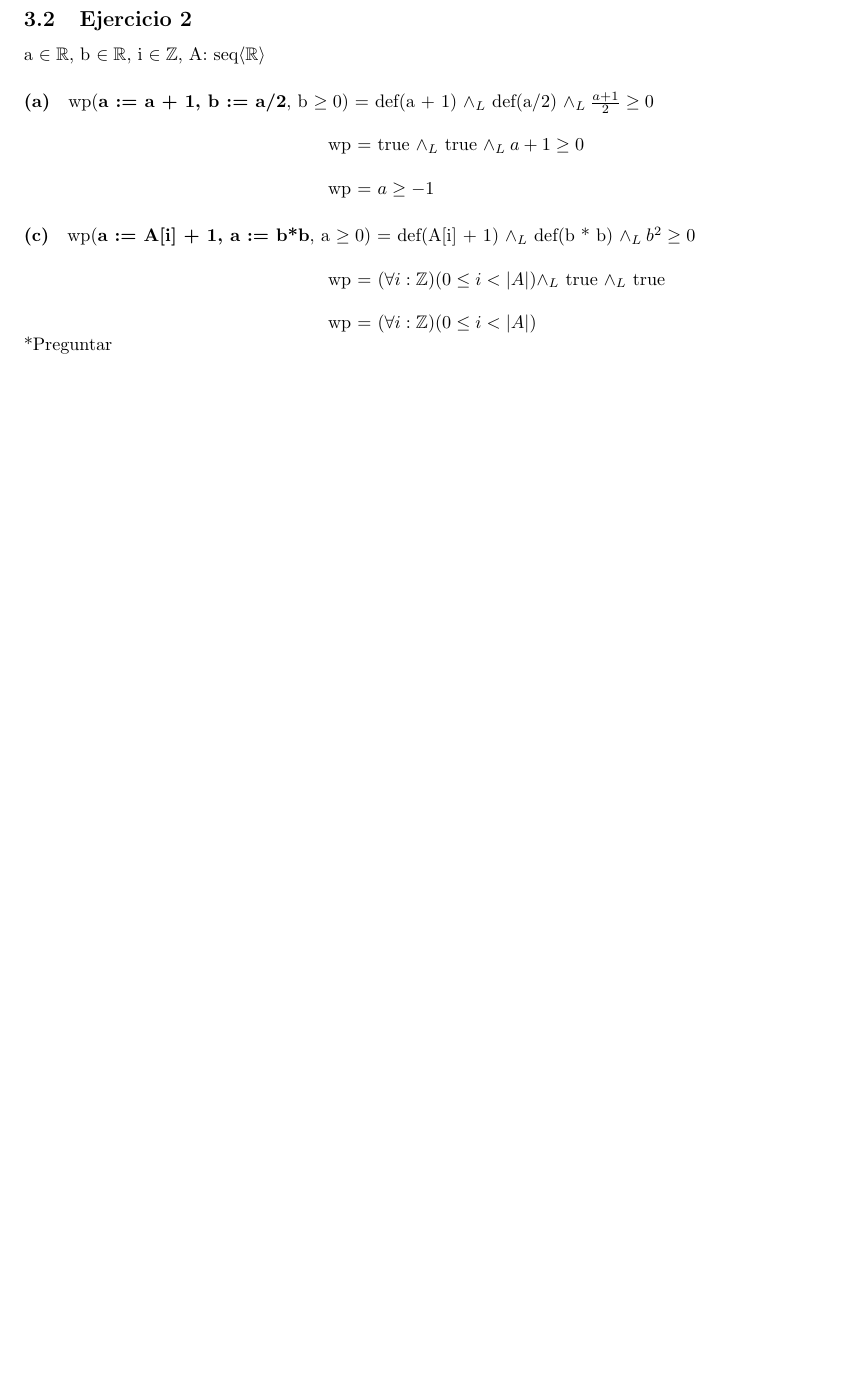
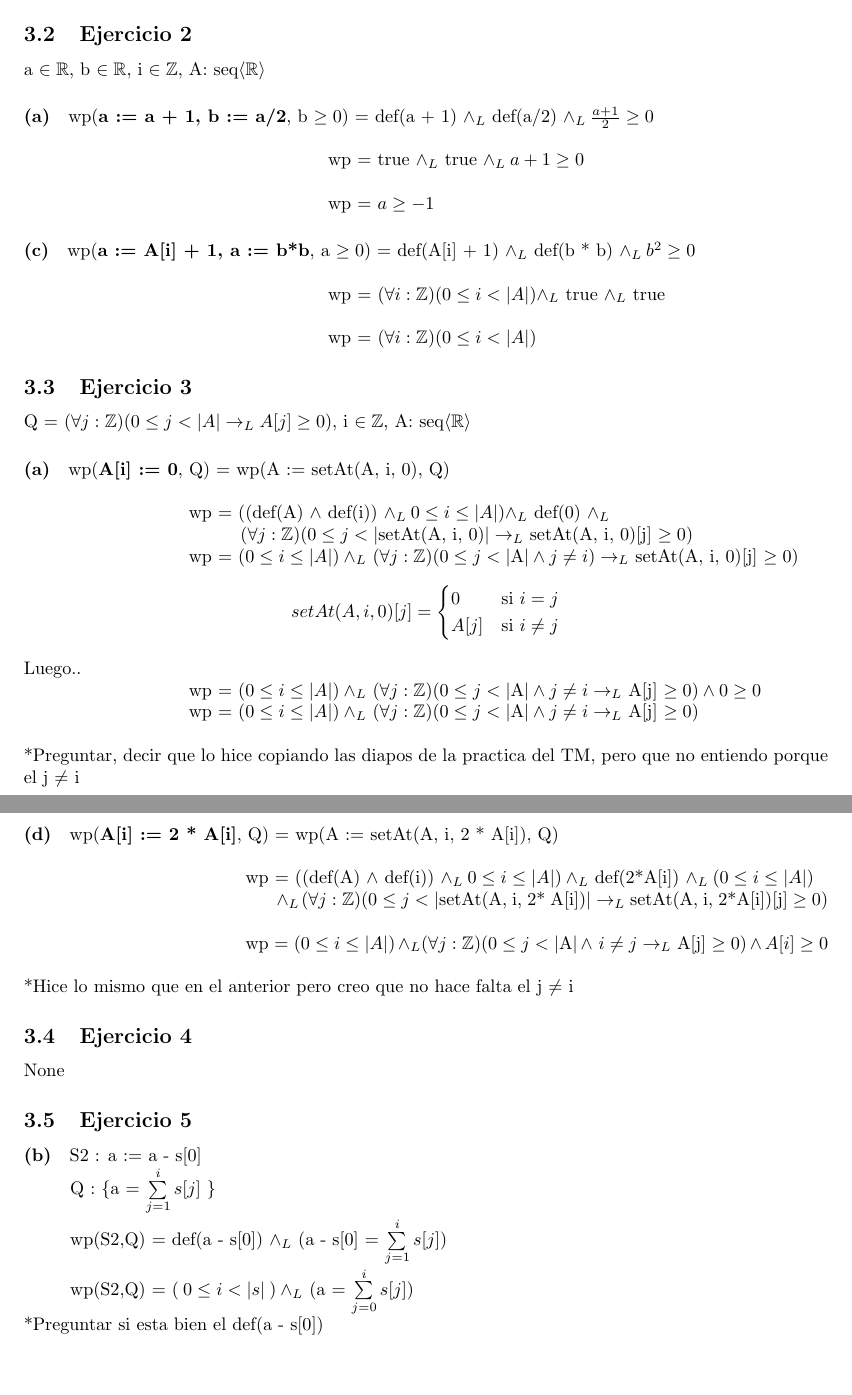
Before and after one commit to tobiasllop/AlgoritmosyEstructurasDeDatos-UBA, a LaTeX document (Guias-practicas/Practica-3/p3.tex): part of the page before the commit and two parts of pages 1 and 2 of 2 after it, the two joined at a grey line, cut so that both start at the same text, the shorter picture padded with empty space. Compiled offline with pdfLaTeX.

Commit message:
Add files via upload

```diff
--- a/Guias-practicas/Practica-3/p3.tex
+++ b/Guias-practicas/Practica-3/p3.tex
@@ -40,6 +40,40 @@ a \(\in \mathbb{R}\), b \(\in \mathbb{R}\), i \(\in \mathbb{Z}\), A: seq\(\brake
 \paragraph{(c)} wp(\textbf{a := A[i] + 1, a := b*b}, a \(\geq 0 \)) = def(A[i] + 1) \(\land_L\) def(b * b)  \(\land_L \: b^2 \geq 0\) \\ \\
 \setlength{\parindent}{59mm}\indent wp = \((\forall i:\mathbb{Z})(0 \leq i < |A| )   \land_L\) true \(\land_L\) true \\ \\
 \setlength{\parindent}{59mm}\indent wp = \((\forall i:\mathbb{Z})(0 \leq i < |A| )\)
-\\ *Preguntar
 
+\subsection{Ejercicio 3}
+Q = \((\forall j:\mathbb{Z})(0 \leq j < |A| \rightarrow_L A[j] \geq 0) \), i \(\in \mathbb{Z}\), A: seq\(\braket{\mathbb{R}}\)
+\paragraph{(a)} wp(\textbf{A[i] := 0}, Q) =  wp(A := setAt(A, i, 0), Q)\\ \\
+\setlength{\parindent}{32mm}\indent wp = ((def(A) \(\land\) def(i)) \(\land_L \: 0 \leq i \leq |A|)  \land_L\) def(0) \(\land_L\) \\
+\setlength{\parindent}{42mm}\indent \((\forall j:\mathbb{Z})(0 \leq j < |\)setAt(A, i, 0)\(|  \rightarrow_L \) setAt(A, i, 0)[j] \(\geq 0) \) \\
+\setlength{\parindent}{32mm}\indent wp = \((0 \leq i \leq |A|) \: \land_L\) \((\forall j:\mathbb{Z})(0 \leq j < |\)A\(| \land j \neq i)  \rightarrow_L \) setAt(A, i, 0)[j] \(\geq 0) \)
+
+\[
+       setAt(A, i, 0)[j] = \begin{cases} 0 & \text{si } i = j \\
+                                        A[j] & \text{si } i \neq j
+                            \end{cases}
+\]
+\\
+Luego.. \\
+\setlength{\parindent}{32mm}\indent wp = \((0 \leq i \leq |A|) \: \land_L\) \((\forall j:\mathbb{Z})(0 \leq j < |\)A\(| \land j \neq i  \rightarrow_L \) A[j] \(\geq 0) \land 0 \geq 0\) \\
+\setlength{\parindent}{32mm}\indent wp = \((0 \leq i \leq |A|) \: \land_L\) \((\forall j:\mathbb{Z})(0 \leq j < |\)A\(| \land j \neq i  \rightarrow_L \) A[j] \(\geq 0)\) \\
+
+
+\setlength{\parindent}{0mm}\indent*Preguntar, decir que lo hice copiando las diapos de la practica del TM, pero que no entiendo porque el j \( \neq \) i
+
+\paragraph{(d)} wp(\textbf{A[i] := 2 * A[i]}, Q) =  wp(A := setAt(A, i, 2 * A[i]), Q)\\ \\
+\setlength{\parindent}{43mm}\indent wp = ((def(A) \(\land\) def(i)) \(\land_L \: 0 \leq i \leq |A|) \: \land_L\) def(2*A[i]) \(\land_L \: (0 \leq i \leq |A|)\)\\
+\setlength{\parindent}{49mm}\indent \(\land_L \: (\forall j:\mathbb{Z})(0 \leq j < |\)setAt(A, i, 2* A[i])\(|  \rightarrow_L \) setAt(A, i, 2*A[i])[j] \(\geq 0) \) \\ \\
+\setlength{\parindent}{43mm}\indent wp = \((0 \leq i \leq |A|) \: \land_L\)\( (\forall j:\mathbb{Z})(0 \leq j < |\)A\(|\land \:i \neq j  \rightarrow_L \) A[j] \(\geq 0) \land A[i] \geq 0\)  \\
+
+\setlength{\parindent}{0mm}\indent*Hice lo mismo que en el anterior pero creo que no hace falta el j \( \neq \) i
+
+\subsection{Ejercicio 4}
+None
+\subsection{Ejercicio 5}
+\paragraph{(b)} S2 :  a := a - s[0]\\
+\setlength{\parindent}{9mm}\indent Q : \{a = \(\sum\limits_{j=1}^{i} s[j]\)  \} \\
+\\\setlength{\parindent}{9mm}\indent wp(S2,Q) = def(a - s[0]) \( \land_L\) (a - s[0] = \(\sum\limits_{j=1}^{i} s[j] )\)
+\\\setlength{\parindent}{9mm}\indent wp(S2,Q) = \( (\: 0 \leq i < |s| \:) \: \land_L \) (a = \(\sum\limits_{j=0}^{i} s[j])\)
+\\ *Preguntar si esta bien el def(a - s[0])
 \end{document}
```
Also changed, not shown: Guias-practicas/Practica-3/p3.pdf.
